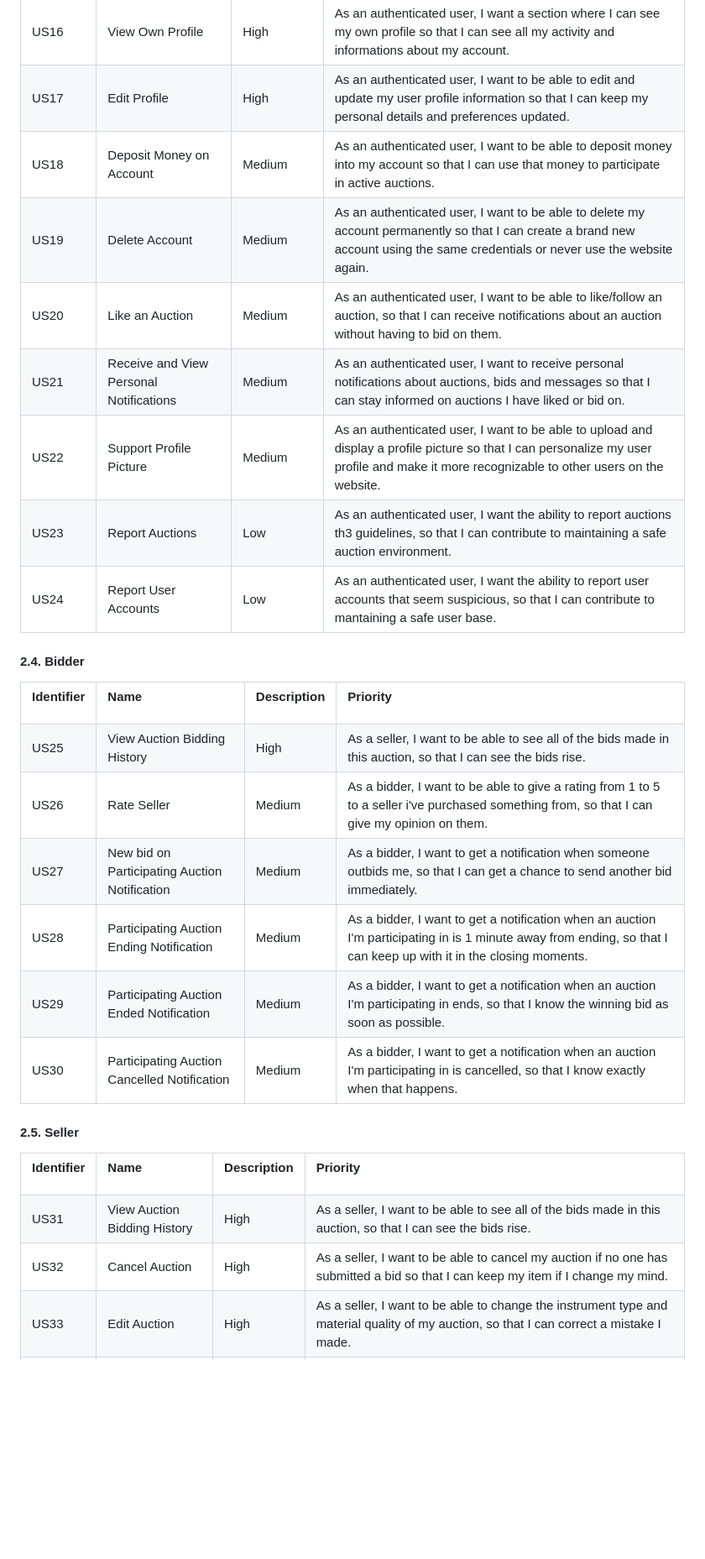
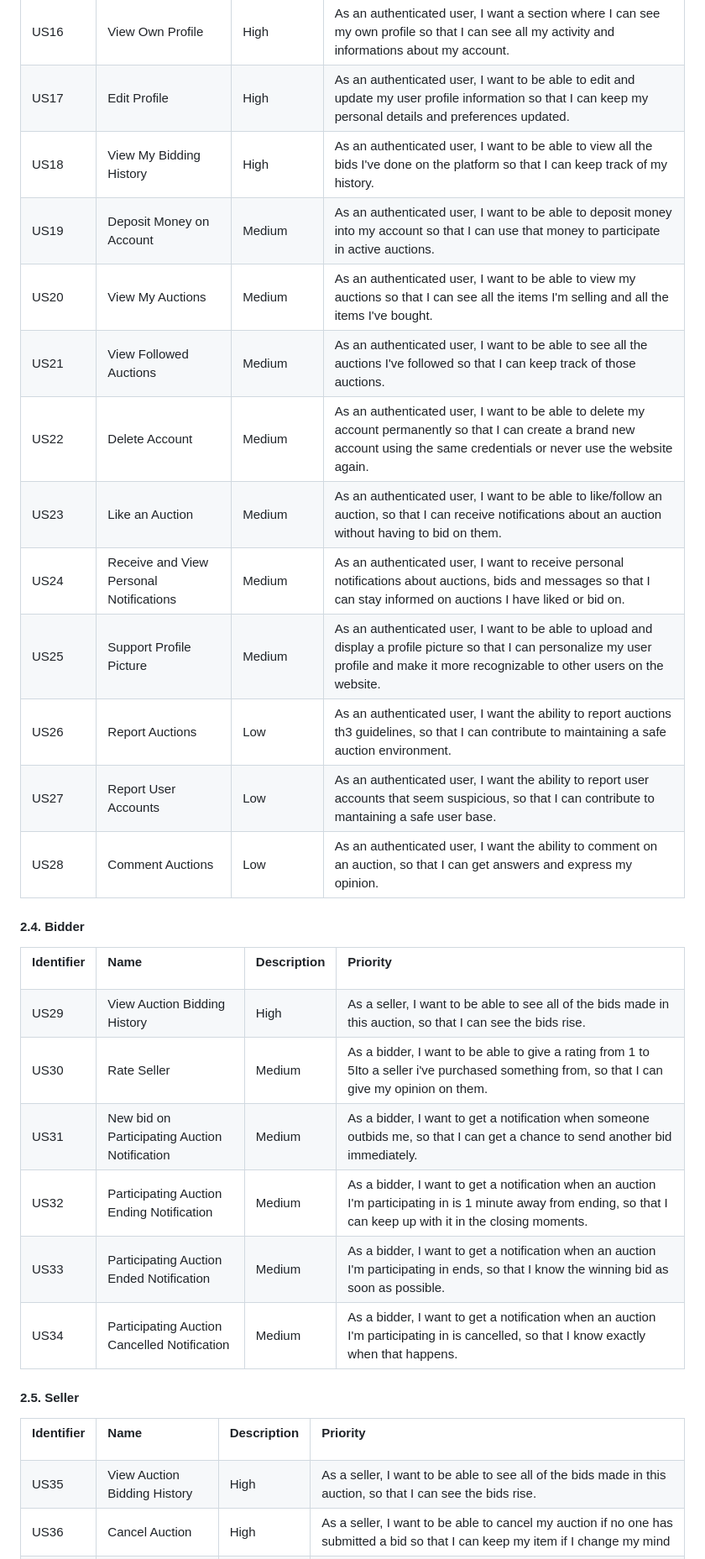
Before and after one commit to Sereno1710/feup-lbaw, a Markdown page: er.md, the part around one of its changes. Shown at 84% size. Drawn GitHub-style; blank space fills up the shorter version.

```diff
--- a/er.md
+++ b/er.md
@@ -356,45 +371,69 @@ Administrator are able to manage accounts (changing account details, deleting ac
 </tr>
 <tr>
 <td>US18</td>
+<td>View My Bidding History</td>
+<td>High</td>
+<td>As an authenticated user, I want to be able to view all the bids I've done on the platform so that I can keep track of my history.</td>
+</tr>
+<tr>
+<td>US19</td>
 <td>Deposit Money on Account</td>
 <td>Medium</td>
 <td>As an authenticated user, I want to be able to deposit money into my account so that I can use that money to participate in active auctions.</td>
 </tr>
 <tr>
-<td>US19</td>
+<td>US20</td>
+<td>View My Auctions</td>
+<td>Medium</td>
+<td>As an authenticated user, I want to be able to view my auctions so that I can see all the items I'm selling and all the items I've bought.</td>
+</tr>
+<tr>
+<td>US21</td>
+<td>View Followed Auctions</td>
+<td>Medium</td>
+<td>As an authenticated user, I want to be able to see all the auctions I've followed so that I can keep track of those auctions.</td>
+</tr>
+<tr>
+<td>US22</td>
 <td>Delete Account</td>
 <td>Medium</td>
 <td>As an authenticated user, I want to be able to delete my account permanently so that I can create a brand new account using the same credentials or never use the website again.</td>
 </tr>
 <tr>
-<td>US20</td>
+<td>US23</td>
 <td>Like an Auction</td>
 <td>Medium</td>
 <td>As an authenticated user, I want to be able to like/follow an auction, so that I can receive notifications about an auction without having to bid on them.</td>
 </tr>
 <tr>
-<td>US21</td>
+<td>US24</td>
 <td>Receive and View Personal Notifications</td>
 <td>Medium</td>
 <td>As an authenticated user, I want to receive personal notifications about auctions, bids and messages so that I can stay informed on auctions I have liked or bid on.</td>
 </tr>
 <tr>
-<td>US22</td>
+<td>US25</td>
 <td>Support Profile Picture</td>
 <td>Medium</td>
 <td>As an authenticated user, I want to be able to upload and display a profile picture so that I can personalize my user profile and make it more recognizable to other users on the website.</td>
 </tr>
 <tr>
-<td>US23</td>
+<td>US26</td>
 <td>Report Auctions</td>
 <td>Low</td>
 <td>As an authenticated user, I want the ability to report auctions th3 guidelines, so that I can contribute to maintaining a safe auction environment.</td>
 </tr>
 <tr>
-<td>US24</td>
+<td>US27</td>
 <td>Report User Accounts</td>
 <td>Low</td>
 <td>As an authenticated user, I want the ability to report user accounts that seem suspicious, so that I can contribute to mantaining a safe user base.</td>
+</tr>
+<tr>
+<td>US28</td>
+<td>Comment Auctions</td>
+<td>Low</td>
+<td>As an authenticated user, I want the ability to comment on an auction, so that I can get answers and express my opinion.</td>
 </tr>
 </table>
 
@@ -418,38 +457,38 @@ Administrator are able to manage accounts (changing account details, deleting ac
 </td>
 </tr>
 <tr>
-<td>US25</td>
+<td>US29</td>
 <td>View Auction Bidding History</td>
 <td>High</td>
 <td>As a seller, I want to be able to see all of the bids made in this auction, so that I can see the bids rise.</td>
 </tr>
 <tr>
-<td>US26</td>
+<td>US30</td>
 <td>Rate Seller</td>
 <td>Medium</td>
-<td>As a bidder, I want to be able to give a rating from 1 to 5 to a seller i've purchased something from, so that I can give my opinion on them.
+<td>As a bidder, I want to be able to give a rating from 1 to 5Ito a seller i've purchased something from, so that I can give my opinion on them.
 </td>
 </tr>
 <tr>
-<td>US27</td>
+<td>US31</td>
 <td>New bid on Participating Auction Notification</td>
 <td>Medium</td>
 <td>As a bidder, I want to get a notification when someone outbids me, so that I can get a chance to send another bid immediately.</td>
 </tr>
 <tr>
-<td>US28</td>
+<td>US32</td>
 <td>Participating Auction Ending Notification</td>
 <td>Medium</td>
 <td>As a bidder, I want to get a notification when an auction I'm participating in is 1 minute away from ending, so that I can keep up with it in the closing moments.</td>
 </tr>
 <tr>
-<td>US29</td>
+<td>US33</td>
 <td>Participating Auction Ended Notification</td>
 <td>Medium</td>
 <td>As a bidder, I want to get a notification when an auction I'm participating in ends, so that I know the winning bid as soon as possible.</td>
 </tr>
 <tr>
-<td>US30</td>
+<td>US34</td>
 <td>Participating Auction Cancelled Notification</td>
 <td>Medium</td>
 <td>As a bidder, I want to get a notification when an auction I'm participating in is cancelled, so that I know exactly when that happens.</td>
@@ -476,23 +515,17 @@ Administrator are able to manage accounts (changing account details, deleting ac
 </td>
 </tr>
 <tr>
-<td>US31</td>
+<td>US35</td>
 <td>View Auction Bidding History</td>
 <td>High</td>
 <td>As a seller, I want to be able to see all of the bids made in this auction, so that I can see the bids rise.
 </td>
 </tr>
 <tr>
-<td>US32</td>
+<td>US36</td>
 <td>Cancel Auction</td>
 <td>High</td>
-<td>As a seller, I want to be able to cancel my auction if no one has submitted a bid so that I can keep my item if I change my mind.</td>
-</tr>
-<tr>
-<td>US33</td>
-<td>Edit Auction</td>
-<td>High</td>
-<td>As a seller, I want to be able to change the instrument type and material quality of my auction, so that I can correct a mistake I made.
+<td>As a seller, I want to be able to cancel my auction if no one has submitted a bid so that I can keep my item if I change my mind
 </td>
 </tr>
 <tr>
```
Also changed, not shown: other parts of er.md (+104 -59 lines).
